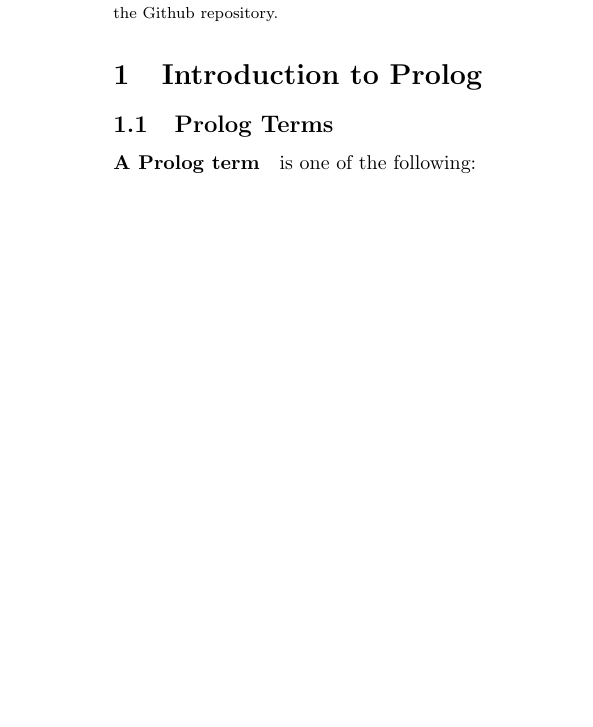
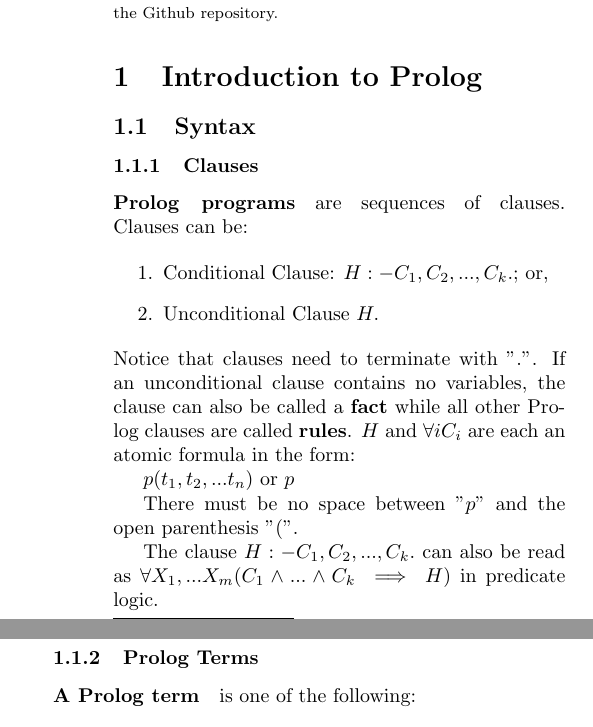
Before and after one commit to mauris/written, a LaTeX document (prolog/reference.tex): part of one column of page 1 of 7 before the commit and two parts of the columns of page 1 of 7 after it, the two joined at a grey line, cut so that both start at the same text, the shorter picture padded with empty space. Compiled offline with pdfLaTeX.

Commit message:
add syntax to intro in prolog reference

```diff
--- a/prolog/reference.tex
+++ b/prolog/reference.tex
@@ -46,7 +46,26 @@
 
   \section{Introduction to Prolog}
 
-  \subsection{Prolog Terms}
+  \subsection{Syntax}
+
+  \subsubsection{Clauses}
+
+  \paragraph{Prolog programs} are sequences of clauses. Clauses can be:
+
+  \begin{enumerate}
+  \item Conditional Clause: $H :- C_1, C_2, ..., C_k.$; or,
+  \item Unconditional Clause $H.$
+  \end{enumerate}
+
+  \noindent Notice that clauses need to terminate with "$.$". If an unconditional clause contains no variables, the clause can also be called a {\bf fact} while all other Prolog clauses are called {\bf rules}. $H$ and $\forall i C_i$ are each an atomic formula in the form:
+
+  $p(t_1, t_2, ... t_n)$ or $p$
+
+  There must be no space between "$p$" and the open parenthesis "$($".
+
+  The clause $H :- C_1, C_2, ..., C_k.$ can also be read as $\forall X_1, ... X_m (C_1 \land ... \land C_k \implies H)$ in predicate logic.
+
+  \subsubsection{Prolog Terms}
 
   \paragraph{A Prolog term} is one of the following:
 
```
